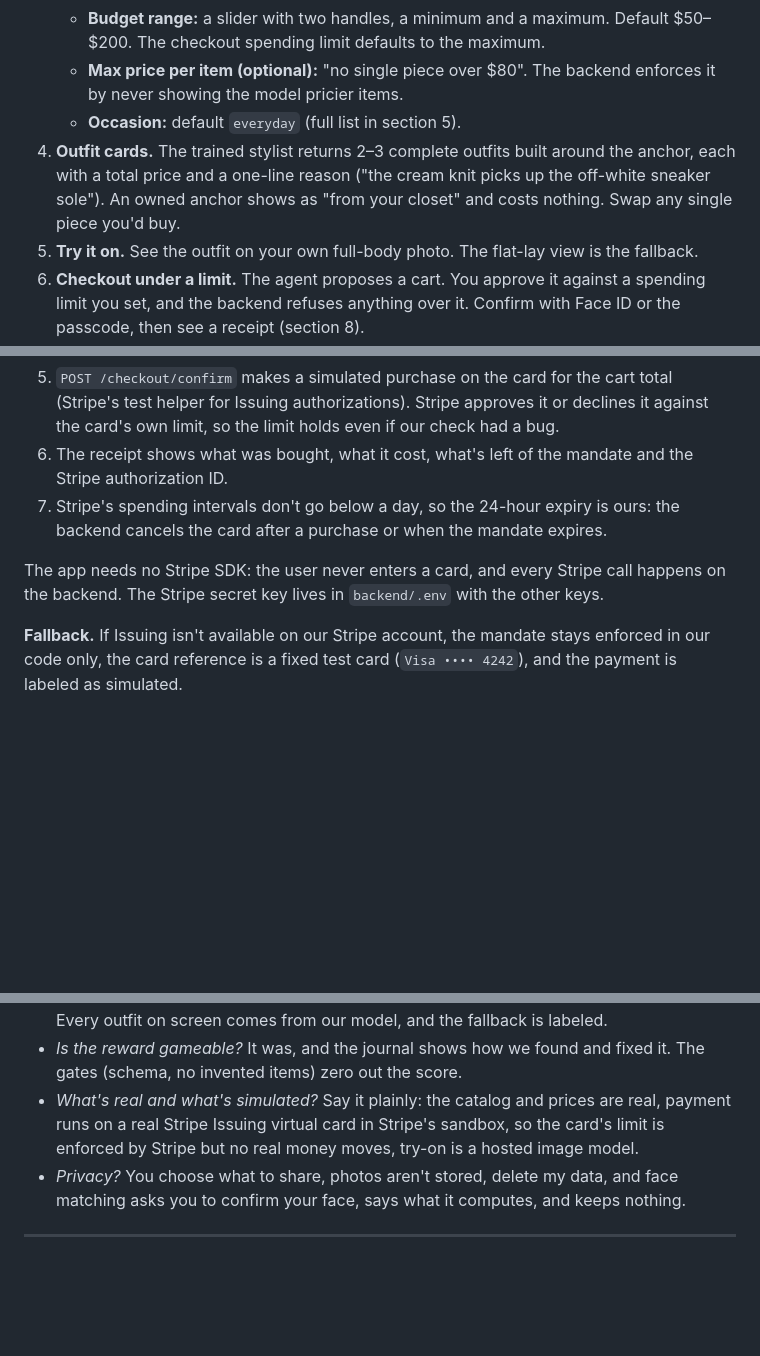
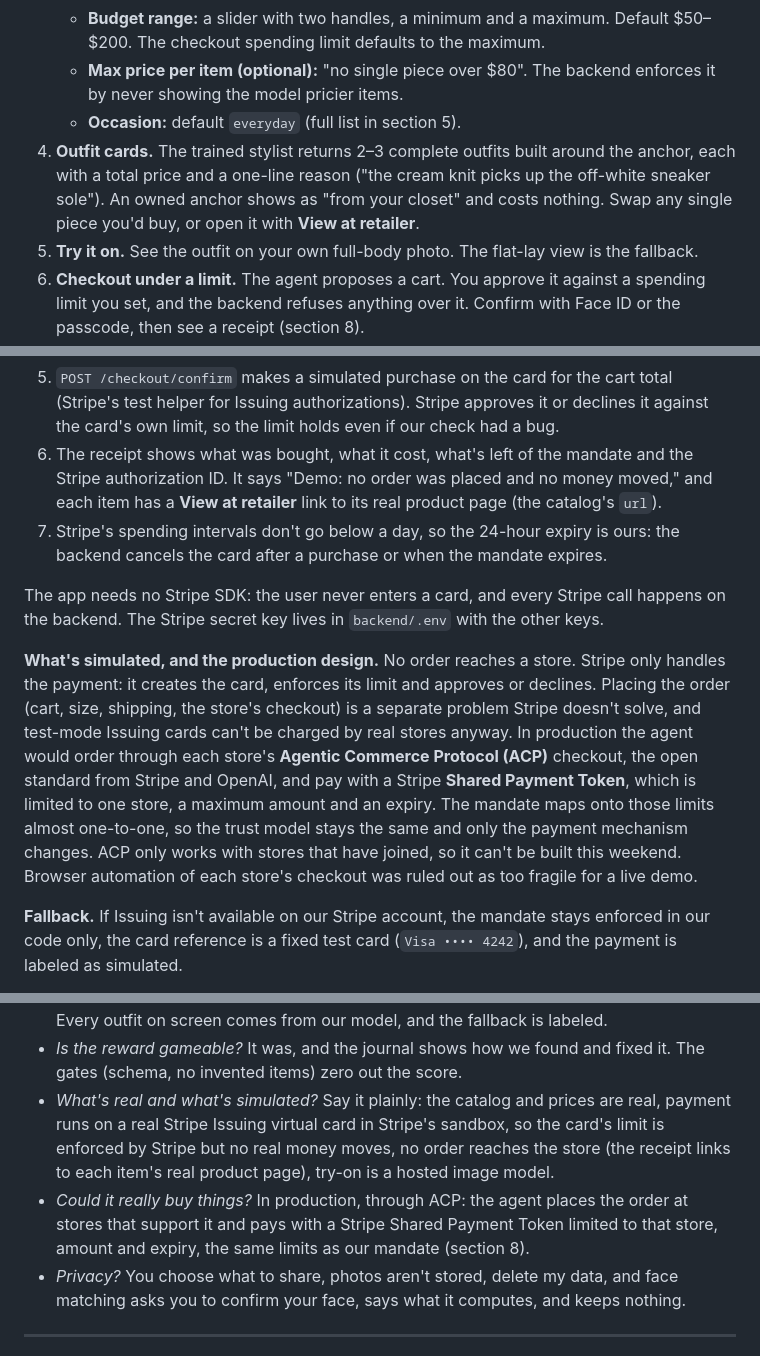
Before and after one commit to jasminemarwaha1234/ClosetCue, a Markdown page: PLAN.md, 3 parts joined by grey strips. Rendered like a GitHub page; blank space fills up the shorter version.

Commit message:
updated plan w payment info

```diff
--- a/PLAN.md
+++ b/PLAN.md
@@ -112,7 +112,7 @@ The judges' likely question is "Why not just prompt GPT or Gemini?" The answer h
    - **Budget range:** a slider with two handles, a minimum and a maximum. Default $50–$200. The checkout spending limit defaults to the maximum.
    - **Max price per item (optional):** "no single piece over $80". The backend enforces it by never showing the model pricier items.
    - **Occasion:** default `everyday` (full list in section 5).
-4. **Outfit cards.** The trained stylist returns 2–3 complete outfits built around the anchor, each with a total price and a one-line reason ("the cream knit picks up the off-white sneaker sole"). An owned anchor shows as "from your closet" and costs nothing. Swap any single piece you'd buy.
+4. **Outfit cards.** The trained stylist returns 2–3 complete outfits built around the anchor, each with a total price and a one-line reason ("the cream knit picks up the off-white sneaker sole"). An owned anchor shows as "from your closet" and costs nothing. Swap any single piece you'd buy, or open it with **View at retailer**.
 5. **Try it on.** See the outfit on your own full-body photo. The flat-lay view is the fallback.
 6. **Checkout under a limit.** The agent proposes a cart. You approve it against a spending limit you set, and the backend refuses anything over it. Confirm with Face ID or the passcode, then see a receipt (section 8).
 7. **Feedback.** "How did it fit?" updates your profile right away and becomes training data for the next model.
@@ -546,10 +546,12 @@ A **mandate** is a set of rules you give the agent before it can buy: how much i
 3. `POST /checkout/cart` checks every cart against the mandate in our code first, so the refusal comes back fast with a clear reason.
 4. You confirm the final cart with a biometric prompt (`expo-local-authentication`; Face ID needs a development build, and Expo Go falls back to the device passcode).
 5. `POST /checkout/confirm` makes a simulated purchase on the card for the cart total (Stripe's test helper for Issuing authorizations). Stripe approves it or declines it against the card's own limit, so the limit holds even if our check had a bug.
-6. The receipt shows what was bought, what it cost, what's left of the mandate and the Stripe authorization ID.
+6. The receipt shows what was bought, what it cost, what's left of the mandate and the Stripe authorization ID. It says "Demo: no order was placed and no money moved," and each item has a **View at retailer** link to its real product page (the catalog's `url`).
 7. Stripe's spending intervals don't go below a day, so the 24-hour expiry is ours: the backend cancels the card after a purchase or when the mandate expires.
 
 The app needs no Stripe SDK: the user never enters a card, and every Stripe call happens on the backend. The Stripe secret key lives in `backend/.env` with the other keys.
+
+**What's simulated, and the production design.** No order reaches a store. Stripe only handles the payment: it creates the card, enforces its limit and approves or declines. Placing the order (cart, size, shipping, the store's checkout) is a separate problem Stripe doesn't solve, and test-mode Issuing cards can't be charged by real stores anyway. In production the agent would order through each store's **Agentic Commerce Protocol (ACP)** checkout, the open standard from Stripe and OpenAI, and pay with a Stripe **Shared Payment Token**, which is limited to one store, a maximum amount and an expiry. The mandate maps onto those limits almost one-to-one, so the trust model stays the same and only the payment mechanism changes. ACP only works with stores that have joined, so it can't be built this weekend. Browser automation of each store's checkout was ruled out as too fragile for a live demo.
 
 **Fallback.** If Issuing isn't available on our Stripe account, the mandate stays enforced in our code only, the card reference is a fixed test card (`Visa •••• 4242`), and the payment is labeled as simulated.
 
@@ -644,7 +646,8 @@ Times are PDT. Shift them if we start late, but keep the 10 PM track decision an
 - *Why train a model instead of prompting a big one?* The eval numbers, plus latency, cost, and a path to running on the phone.
 - *Isn't Gemini doing the real work?* Gemini handles vision, images and writing training data. Every outfit on screen comes from our model, and the fallback is labeled.
 - *Is the reward gameable?* It was, and the journal shows how we found and fixed it. The gates (schema, no invented items) zero out the score.
-- *What's real and what's simulated?* Say it plainly: the catalog and prices are real, payment runs on a real Stripe Issuing virtual card in Stripe's sandbox, so the card's limit is enforced by Stripe but no real money moves, try-on is a hosted image model.
+- *What's real and what's simulated?* Say it plainly: the catalog and prices are real, payment runs on a real Stripe Issuing virtual card in Stripe's sandbox, so the card's limit is enforced by Stripe but no real money moves, no order reaches the store (the receipt links to each item's real product page), try-on is a hosted image model.
+- *Could it really buy things?* In production, through ACP: the agent places the order at stores that support it and pays with a Stripe Shared Payment Token limited to that store, amount and expiry, the same limits as our mandate (section 8).
 - *Privacy?* You choose what to share, photos aren't stored, delete my data, and face matching asks you to confirm your face, says what it computes, and keeps nothing.
 
 ---
```
Also changed, not shown: other parts of PLAN.md (+2 -1 lines).
